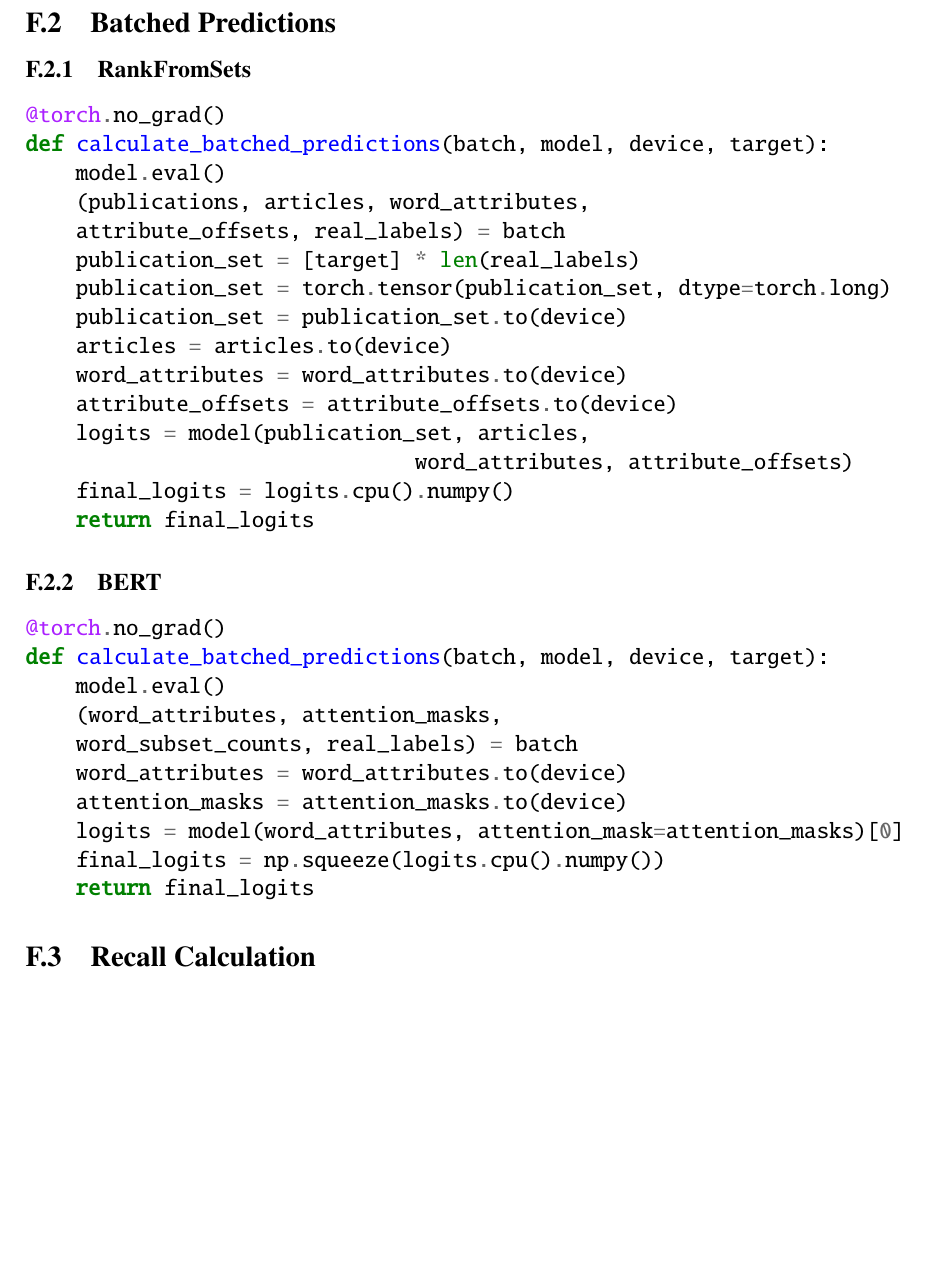
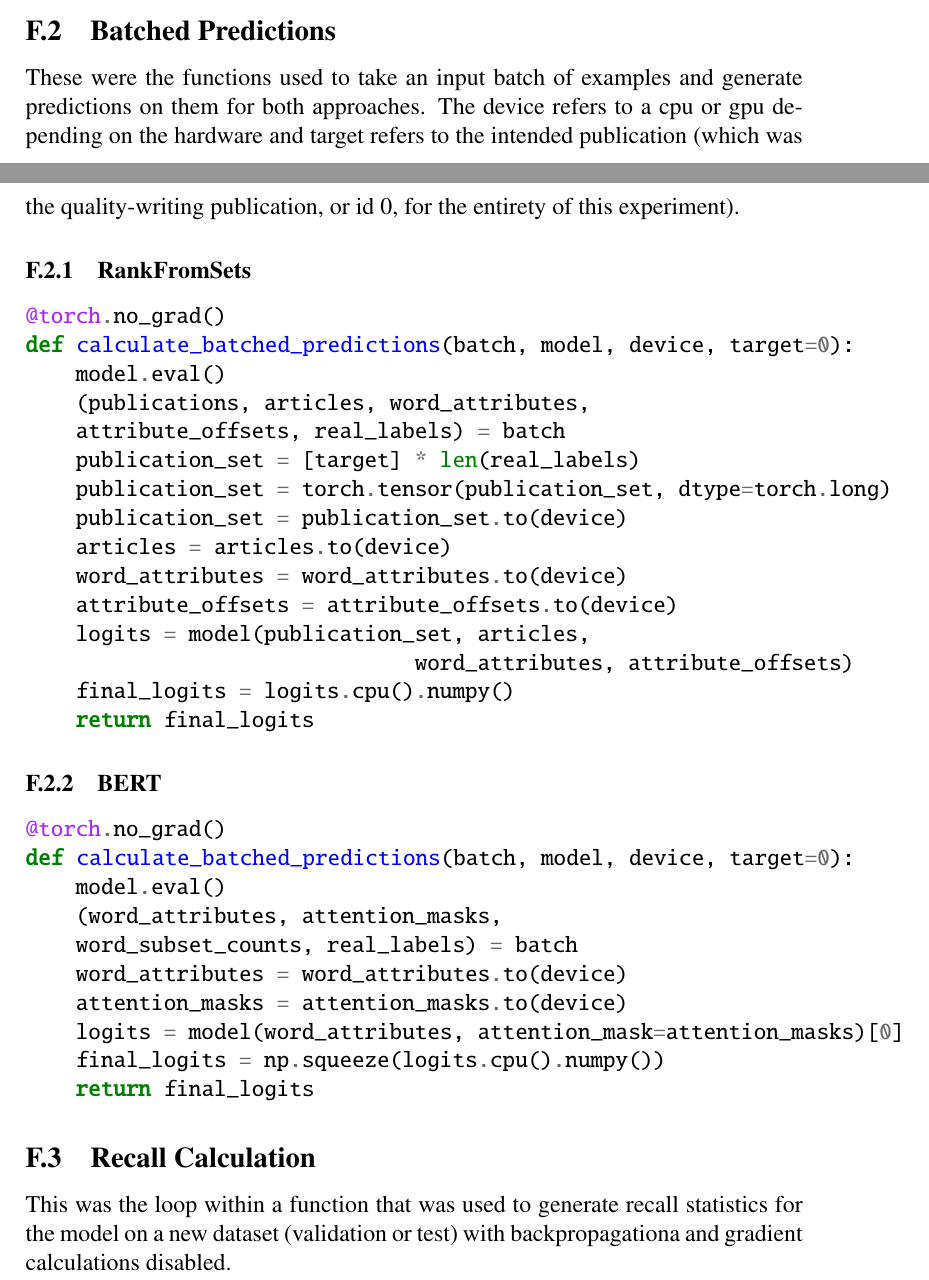
Before and after one commit to rohanbansal12/extended_essay, a LaTeX document (EE/proceedings.tex, which reads EE/appendix/training-scripts.tex): part of page 36 of 38 before the commit and two parts of pages 35 and 36 of 38 after it, the two joined at a grey line, cut so that both start at the same text, the shorter picture padded with empty space. The pictures show the PDF file EE/proceedings.pdf that the author committed with the source.

Commit message:
Update Figures

```diff
--- a/EE/appendix/training-scripts.tex
+++ b/EE/appendix/training-scripts.tex
@@ -43,10 +44,12 @@ class BatchSamplerWithNegativeSamples(torch.utils.data.Sampler):
 \end{minted}
 
 \subsection{Batched Predictions}
+These were the functions used to take an input batch of examples and generate predictions on them for both approaches. The device refers to a cpu or gpu depending on the hardware and target refers to the intended publication (which was the quality-writing publication, or id 0, for the entirety of this experiment).
+
 \subsubsection{RankFromSets}
 \begin{minted}{python}
 @torch.no_grad()
-def calculate_batched_predictions(batch, model, device, target):
+def calculate_batched_predictions(batch, model, device, target=0):
     model.eval()
     (publications, articles, word_attributes,
     attribute_offsets, real_labels) = batch
@@ -65,7 +68,7 @@ def calculate_batched_predictions(batch, model, device, target):
 \subsubsection{BERT}
 \begin{minted}{python}
 @torch.no_grad()
-def calculate_batched_predictions(batch, model, device, target):
+def calculate_batched_predictions(batch, model, device, target=0):
     model.eval()
     (word_attributes, attention_masks,
     word_subset_counts, real_labels) = batch
@@ -77,6 +80,8 @@ def calculate_batched_predictions(batch, model, device, target):
 \end{minted}
 
 \subsection{Recall Calculation}
+This was the loop within a function that was used to generate recall statistics for the model on a new dataset (validation or test) with backpropagationa and gradient calculations disabled.
+
 \begin{minted}{python}
 @torch.no_grad()
 def calculate_recall(
```
Also changed, not shown: EE/fig/full_neural.png, EE/fig/multi-head.jpg, EE/fig/positional_encodings.png, EE/proceedings.bbl, EE/proceedings.pdf, EE/appendix/training-scripts.tex (5 more changed lines), 14 other files.
